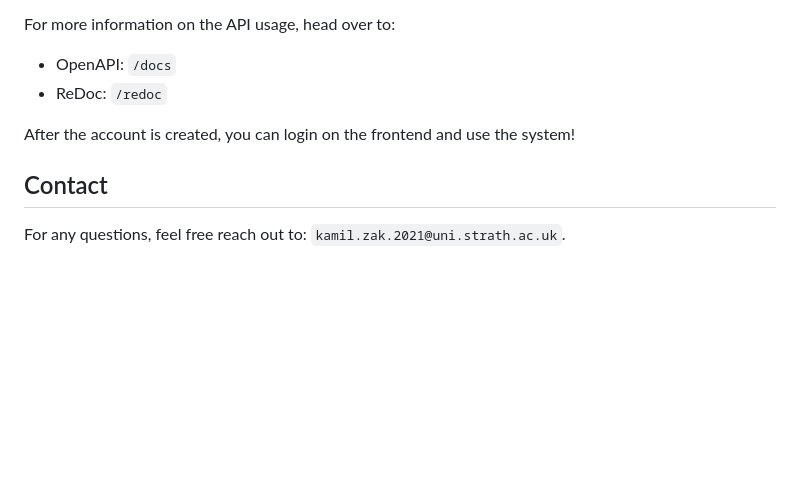
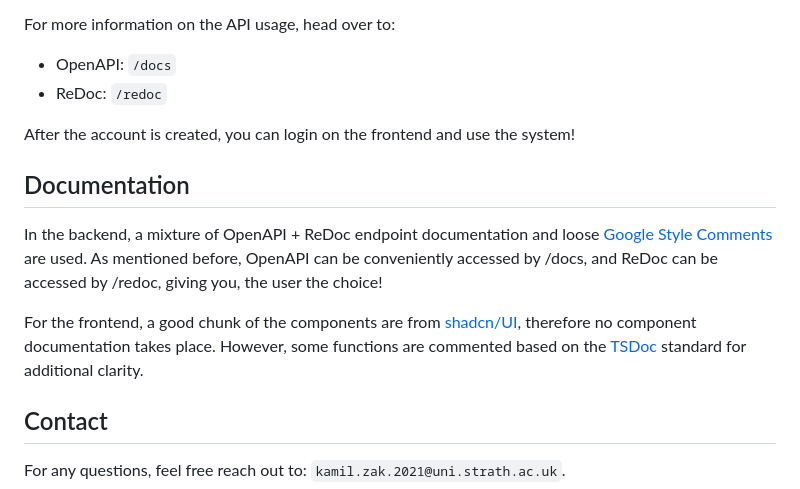
Before and after one commit to k9mil/cs408-mark-management-system, a Markdown page: README.md, the part around the change. GitHub-like rendering; blank space fills up the shorter version.

Commit message:
docs: add documentation to readme

```diff
--- a/README.md
+++ b/README.md
@@ -78,6 +78,12 @@ For more information on the API usage, head over to:
 
 After the account is created, you can login on the frontend and use the system!
 
+## Documentation
+
+In the backend, a mixture of OpenAPI + ReDoc endpoint documentation and loose [Google Style Comments](https://google.github.io/styleguide/pyguide.html) are used. As mentioned before, OpenAPI can be conveniently accessed by /docs, and ReDoc can be accessed by /redoc, giving you, the user the choice!
+
+For the frontend, a good chunk of the components are from [shadcn/UI](https://ui.shadcn.com/), therefore no component documentation takes place. However, some functions are commented based on the [TSDoc](https://tsdoc.org/) standard for additional clarity.
+
 ## Contact
 
 For any questions, feel free reach out to: `kamil.zak.2021@uni.strath.ac.uk`.
```
